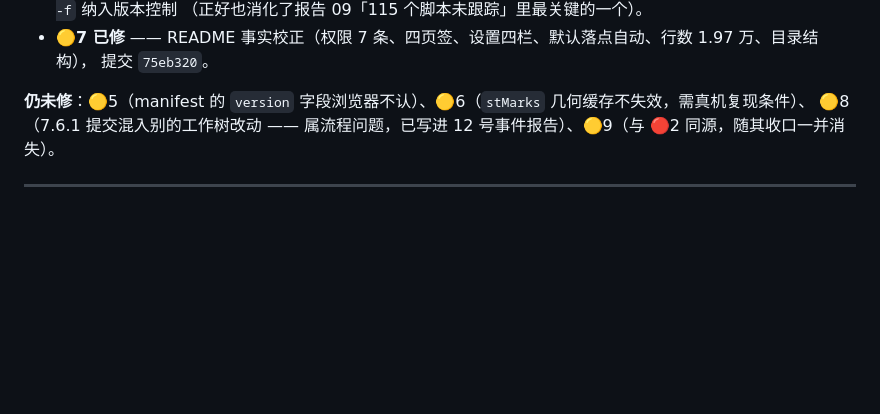
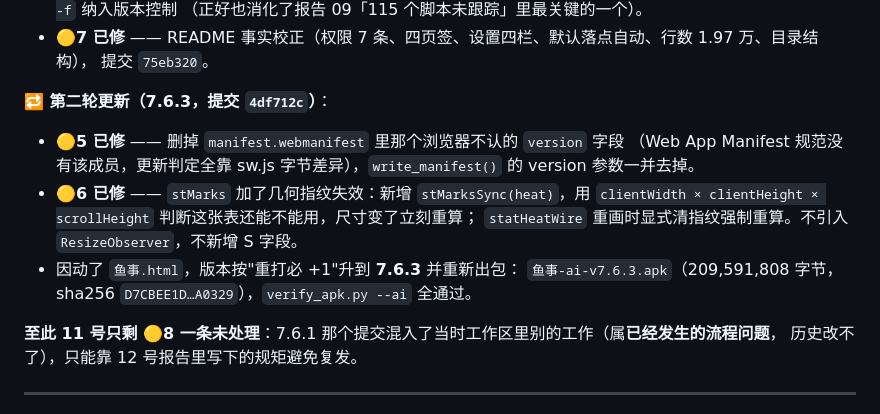
Before and after one commit to yurtin/yushi, a Markdown page: 审查-2026-10-13/11-补充审查-ios与7.6.1与周边.md, the part around the change. Drawn GitHub-style; blank space fills up the shorter version.

Commit message:
11 号补充报告：登记 🟡5 / 🟡6 已在 7.6.3 修完（只剩 🟡8 一条流程问题）

```diff
--- a/审查-2026-10-13/11-补充审查-ios与7.6.1与周边.md
+++ b/审查-2026-10-13/11-补充审查-ios与7.6.1与周边.md
@@ -28,8 +28,17 @@
 - **🟡7 已修** —— README 事实校正（权限 7 条、四页签、设置四栏、默认落点自动、行数 1.97 万、目录结构），
   提交 `75eb320`。
 
-**仍未修**：🟡5（manifest 的 `version` 字段浏览器不认）、🟡6（`stMarks` 几何缓存不失效，需真机复现条件）、
-🟡8（7.6.1 提交混入别的工作树改动 —— 属流程问题，已写进 12 号事件报告）、🟡9（与 🔴2 同源，随其收口一并消失）。
+**🔁 第二轮更新（7.6.3，提交 `4df712c`）**：
+- **🟡5 已修** —— 删掉 `manifest.webmanifest` 里那个浏览器不认的 `version` 字段
+  （Web App Manifest 规范没有该成员，更新判定全靠 sw.js 字节差异），`write_manifest()` 的 version 参数一并去掉。
+- **🟡6 已修** —— `stMarks` 加了几何指纹失效：新增 `stMarksSync(heat)`，用
+  `clientWidth × clientHeight × scrollHeight` 判断这张表还能不能用，尺寸变了立刻重算；
+  `statHeatWire` 重画时显式清指纹强制重算。不引入 `ResizeObserver`，不新增 S 字段。
+- 因动了 `鱼事.html`，版本按"重打必 +1"升到 **7.6.3** 并重新出包：
+  `鱼事-ai-v7.6.3.apk`（209,591,808 字节，sha256 `D7CBEE1D…A0329`），`verify_apk.py --ai` 全通过。
+
+**至此 11 号只剩 🟡8 一条未处理**：7.6.1 那个提交混入了当时工作区里别的工作（属**已经发生的流程问题**，
+历史改不了），只能靠 12 号报告里写下的规矩避免复发。
 
 ---
 
```
